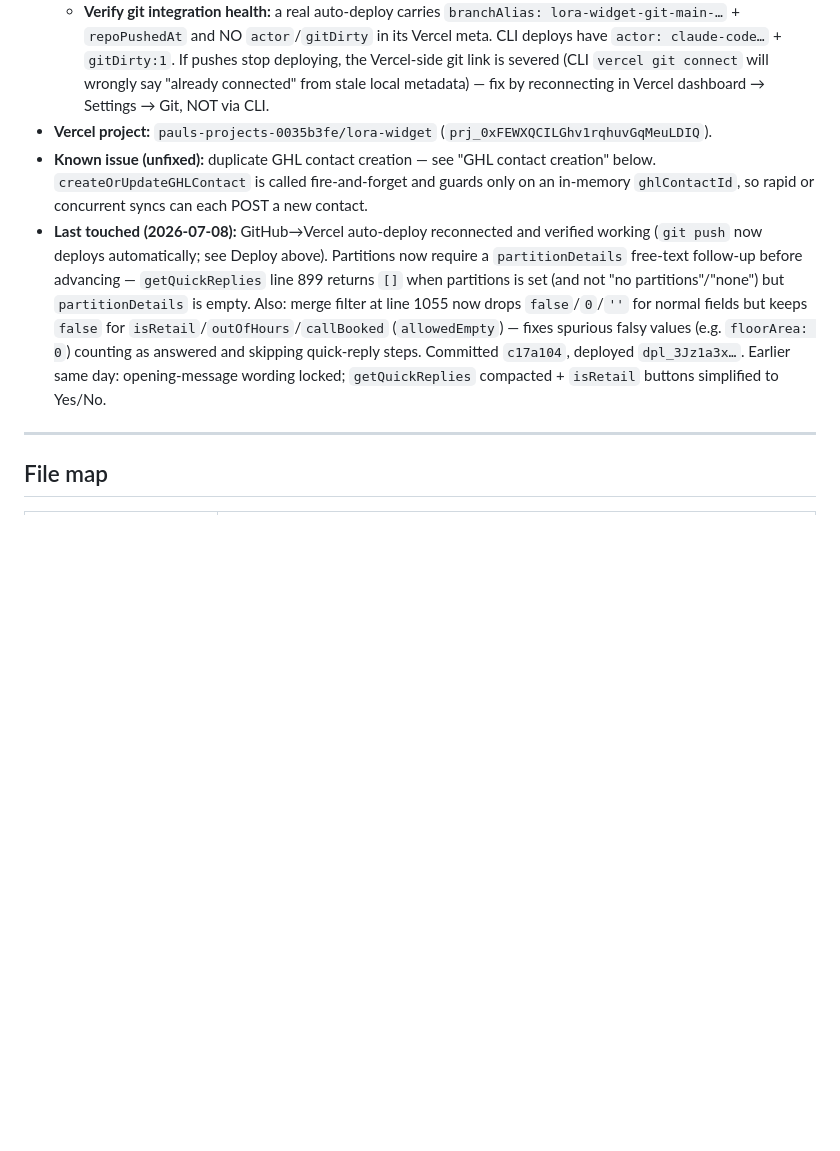
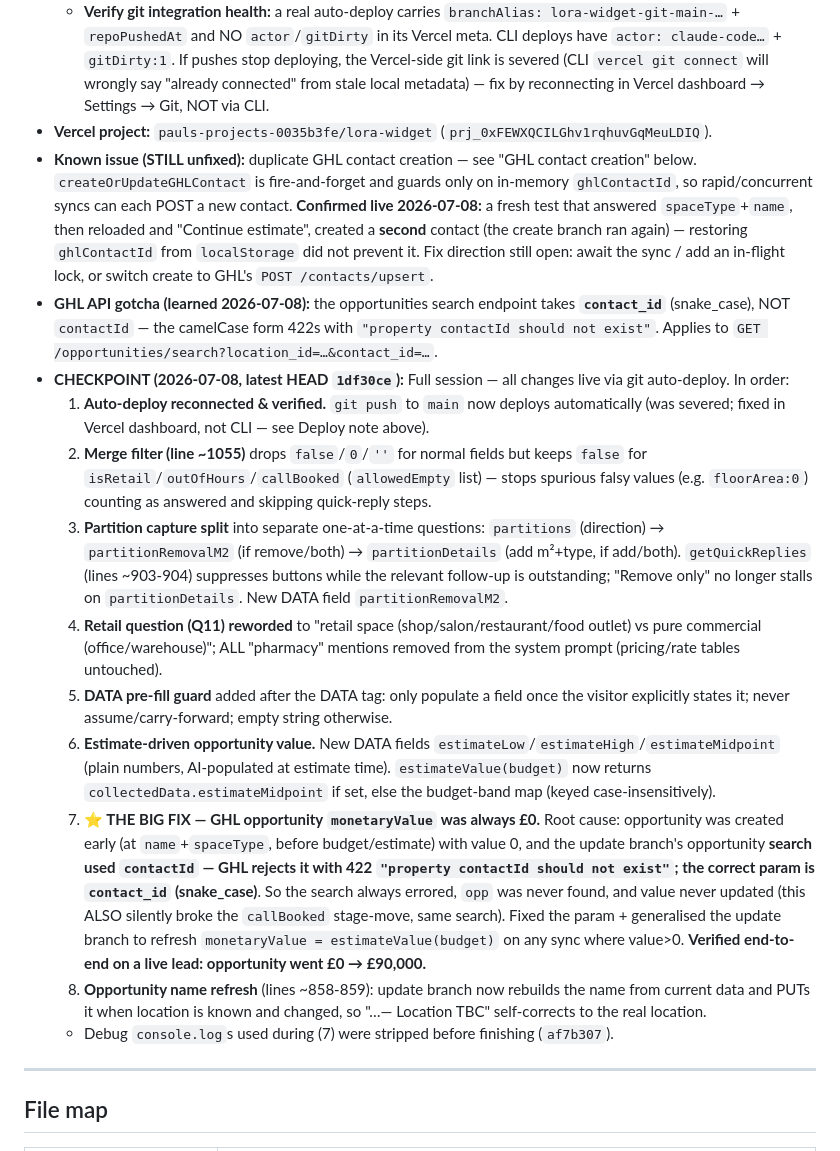
Before and after one commit to paulgrieveson-sys/lora-widget, a Markdown page: CLAUDE.md, the part around the change. Drawn GitHub-style; blank space fills up the shorter version.

Commit message:
docs: checkpoint 2026-07-08 session — opportunity value fix, partition split, prompt changes, GHL contact_id gotcha

```diff
--- a/CLAUDE.md
+++ b/CLAUDE.md
@@ -10,8 +10,18 @@ Documentation and status board for this project. **Read this FIRST. Update the s
 - **Deploy:** GitHub auto-deploy is LIVE (reconnected 2026-07-08). Just `git push` to `main` → Vercel auto-builds and deploys to `lora.jdcmanagement.co.uk`. No CLI needed. Fallback (only if the git integration breaks again): `cd /c/Users/p_gri/lora-widget && npx vercel --prod --yes` from repo root in PowerShell. Production alias: `lora-widget.vercel.app`.
   - **Verify git integration health:** a real auto-deploy carries `branchAlias: lora-widget-git-main-…` + `repoPushedAt` and NO `actor`/`gitDirty` in its Vercel meta. CLI deploys have `actor: claude-code…` + `gitDirty:1`. If pushes stop deploying, the Vercel-side git link is severed (CLI `vercel git connect` will wrongly say "already connected" from stale local metadata) — fix by reconnecting in Vercel dashboard → Settings → Git, NOT via CLI.
 - **Vercel project:** `pauls-projects-0035b3fe/lora-widget` (`prj_0xFEWXQCILGhv1rqhuvGqMeuLDIQ`).
-- **Known issue (unfixed):** duplicate GHL contact creation — see "GHL contact creation" below. `createOrUpdateGHLContact` is called fire-and-forget and guards only on an in-memory `ghlContactId`, so rapid or concurrent syncs can each POST a new contact.
-- **Last touched (2026-07-08):** GitHub→Vercel auto-deploy reconnected and verified working (`git push` now deploys automatically; see Deploy above). Partitions now require a `partitionDetails` free-text follow-up before advancing — `getQuickReplies` line 899 returns `[]` when partitions is set (and not "no partitions"/"none") but `partitionDetails` is empty. Also: merge filter at line 1055 now drops `false`/`0`/`''` for normal fields but keeps `false` for `isRetail`/`outOfHours`/`callBooked` (`allowedEmpty`) — fixes spurious falsy values (e.g. `floorArea: 0`) counting as answered and skipping quick-reply steps. Committed `c17a104`, deployed `dpl_3Jz1a3x…`. Earlier same day: opening-message wording locked; `getQuickReplies` compacted + `isRetail` buttons simplified to Yes/No.
+- **Known issue (STILL unfixed):** duplicate GHL contact creation — see "GHL contact creation" below. `createOrUpdateGHLContact` is fire-and-forget and guards only on in-memory `ghlContactId`, so rapid/concurrent syncs can each POST a new contact. **Confirmed live 2026-07-08:** a fresh test that answered `spaceType`+`name`, then reloaded and "Continue estimate", created a **second** contact (the create branch ran again) — restoring `ghlContactId` from `localStorage` did not prevent it. Fix direction still open: await the sync / add an in-flight lock, or switch create to GHL's `POST /contacts/upsert`.
+- **GHL API gotcha (learned 2026-07-08):** the opportunities search endpoint takes **`contact_id`** (snake_case), NOT `contactId` — the camelCase form 422s with `"property contactId should not exist"`. Applies to `GET /opportunities/search?location_id=…&contact_id=…`.
+- **CHECKPOINT (2026-07-08, latest HEAD `1df30ce`):** Full session — all changes live via git auto-deploy. In order:
+  1. **Auto-deploy reconnected & verified.** `git push` to `main` now deploys automatically (was severed; fixed in Vercel dashboard, not CLI — see Deploy note above).
+  2. **Merge filter (line ~1055)** drops `false`/`0`/`''` for normal fields but keeps `false` for `isRetail`/`outOfHours`/`callBooked` (`allowedEmpty` list) — stops spurious falsy values (e.g. `floorArea:0`) counting as answered and skipping quick-reply steps.
+  3. **Partition capture split** into separate one-at-a-time questions: `partitions` (direction) → `partitionRemovalM2` (if remove/both) → `partitionDetails` (add m²+type, if add/both). `getQuickReplies` (lines ~903-904) suppresses buttons while the relevant follow-up is outstanding; "Remove only" no longer stalls on `partitionDetails`. New DATA field `partitionRemovalM2`.
+  4. **Retail question (Q11) reworded** to "retail space (shop/salon/restaurant/food outlet) vs pure commercial (office/warehouse)"; ALL "pharmacy" mentions removed from the system prompt (pricing/rate tables untouched).
+  5. **DATA pre-fill guard** added after the DATA tag: only populate a field once the visitor explicitly states it; never assume/carry-forward; empty string otherwise.
+  6. **Estimate-driven opportunity value.** New DATA fields `estimateLow`/`estimateHigh`/`estimateMidpoint` (plain numbers, AI-populated at estimate time). `estimateValue(budget)` now returns `collectedData.estimateMidpoint` if set, else the budget-band map (keyed case-insensitively).
+  7. **⭐ THE BIG FIX — GHL opportunity `monetaryValue` was always £0.** Root cause: opportunity was created early (at `name`+`spaceType`, before budget/estimate) with value 0, and the update branch's opportunity **search used `contactId` — GHL rejects it with 422 `"property contactId should not exist"`; the correct param is `contact_id` (snake_case)**. So the search always errored, `opp` was never found, and value never updated (this ALSO silently broke the `callBooked` stage-move, same search). Fixed the param + generalised the update branch to refresh `monetaryValue = estimateValue(budget)` on any sync where value>0. **Verified end-to-end on a live lead: opportunity went £0 → £90,000.**
+  8. **Opportunity name refresh** (lines ~858-859): update branch now rebuilds the name from current data and PUTs it when location is known and changed, so "…— Location TBC" self-corrects to the real location.
+  - Debug `console.log`s used during (7) were stripped before finishing (`af7b307`).
 
 ---
 
```
